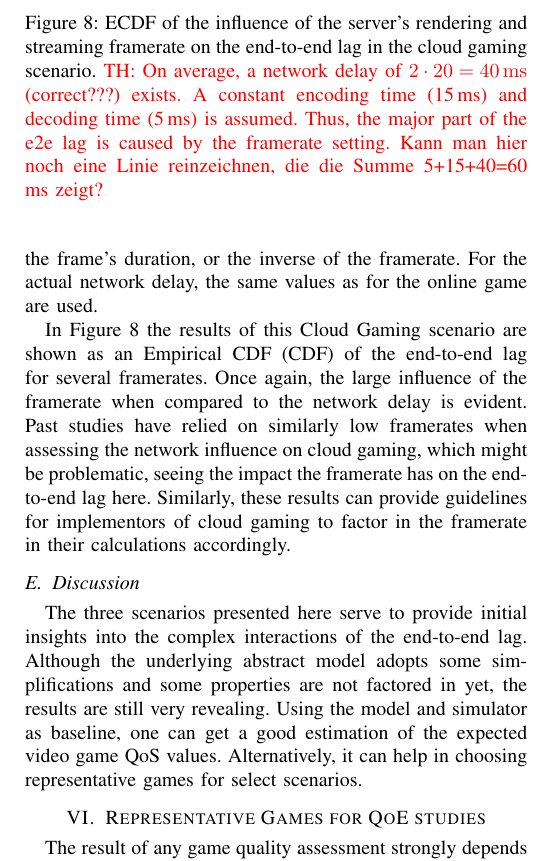
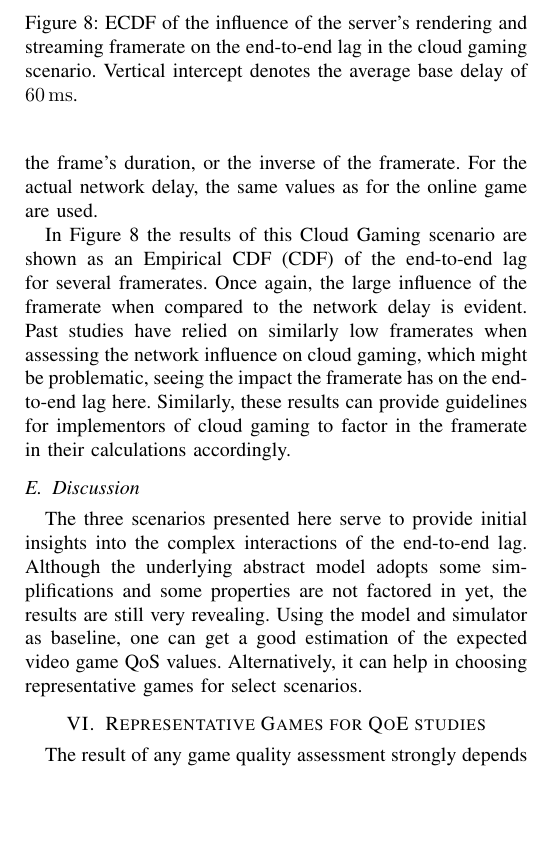
Before and after one commit to mas-ude/onlinegame-lag-sim, a LaTeX paper (paper/paper.tex, which reads paper/game-classification.tex, paper/simulation.tex): part of one column of page 8 of 10, cut so that both start at the same text, the shorter picture padded with empty space. Compiled offline with pdfLaTeX.

Commit message:
vertical 60ms intercept for cloud ecdf

```diff
--- a/paper/game-classification.tex
+++ b/paper/game-classification.tex
@@ -1,6 +1,6 @@
 %!TEX root = paper.tex
 %%%%%%%%%%%%%%%%%%%%%%%%%%%%%%%%%%%%%%%%%%%%%%%%%%%%%%%%%%%%%%%%%%%%%%%%%%%%%%%%
-\section{Representative Games for \acrshort{QoE} studies}
+\section{Representative Games for QoE studies}
 \label{sec:game-criteria}
 %\hoss{Ich glaube der Titel triffts noch nicht so ganz. Choosing Representative Games for QoE Studies? }
 
--- a/paper/simulation.tex
+++ b/paper/simulation.tex
@@ -74,7 +74,8 @@ Without knowing the connection's throughput and absolute values for the frame si
 	\centering
 	%\includegraphics[width=1.0\columnwidth]{images/e2e-delay-sim.pdf}
 	\includegraphics[width=1.0\columnwidth]{../simulation/visualization/cloudgaming-lag-cdf.pdf}
-	\caption{\acrshort{ECDF} of the influence of the server's rendering and streaming framerate on the end-to-end lag in the cloud gaming scenario. \hoss{On average, a network delay of $\unit[2\cdot20=40]{ms}$ (correct???) exists. A constant encoding time (\unit[15]{ms}) and decoding time (\unit[5]{ms}) is assumed. Thus, the major part of the e2e lag is caused by the framerate setting. Kann man hier noch eine Linie reinzeichnen, die die Summe 5+15+40=60 ms zeigt?}}
+	\caption{\acrshort{ECDF} of the influence of the server's rendering and streaming framerate on the end-to-end lag in the cloud gaming scenario. Vertical intercept denotes the average base delay of \SI{60}{\milli\second}.}
+	%\hoss{On average, a network delay of $\unit[2\cdot20=40]{ms}$ (correct???) exists. A constant encoding time (\unit[15]{ms}) and decoding time (\unit[5]{ms}) is assumed. Thus, the major part of the e2e lag is caused by the framerate setting. Kann man hier noch eine Linie reinzeichnen, die die Summe 5+15+40=60 ms zeigt?}}
 \label{fig:cloud-e2e-delay-sim}
 \end{figure}
 
```
Also changed, not shown: simulation/visualization/cloudgaming-lag-cdf.pdf.
